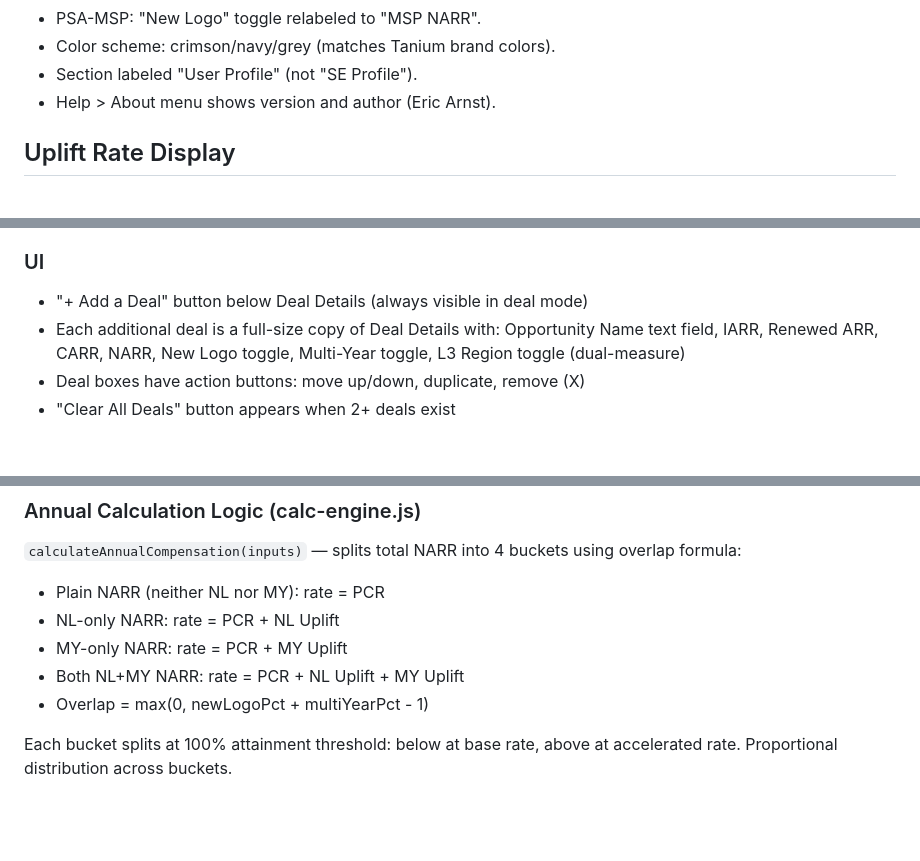
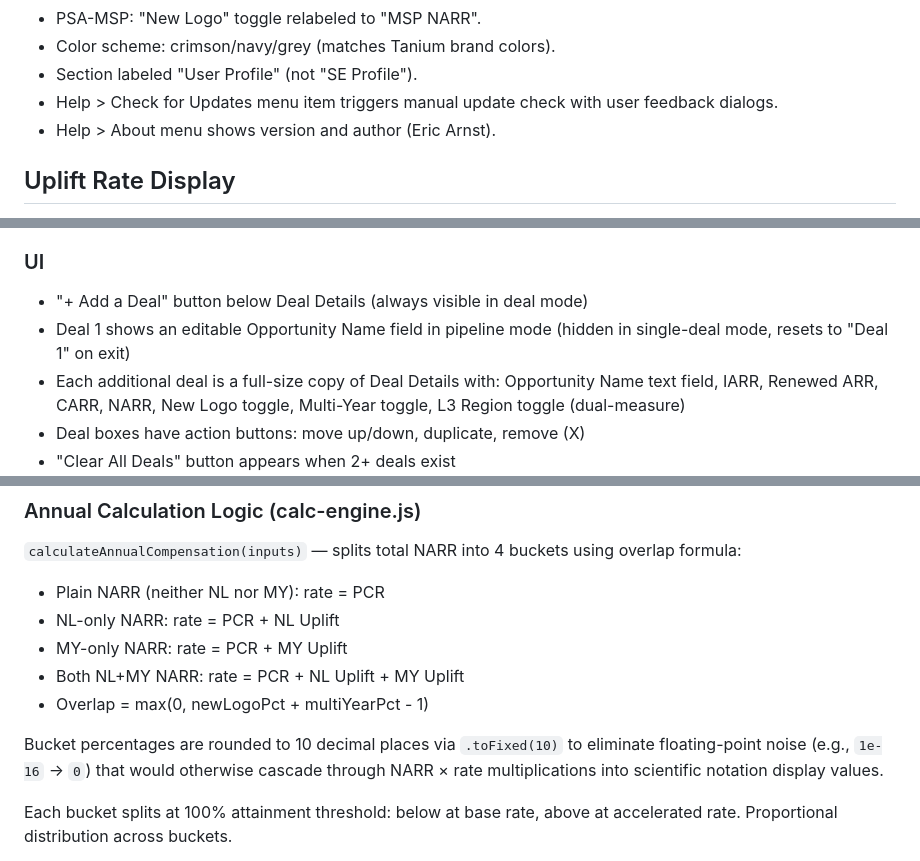
Before and after one commit to earnstaf/SE-Compensation-Calculator, a Markdown page: CLAUDE.md, 3 parts joined by grey strips. Drawn GitHub-style; blank space fills up the shorter version.

```diff
--- a/CLAUDE.md
+++ b/CLAUDE.md
@@ -230,6 +235,7 @@ Expected: Day 1 ARR=$900,000, NARR=-$100,000. Commission=$0.
 - PSA-MSP: "New Logo" toggle relabeled to "MSP NARR".
 - Color scheme: crimson/navy/grey (matches Tanium brand colors).
 - Section labeled "User Profile" (not "SE Profile").
+- Help > Check for Updates menu item triggers manual update check with user feedback dialogs.
 - Help > About menu shows version and author (Eric Arnst).
 
 ## Uplift Rate Display
@@ -294,6 +300,7 @@ Inline feature within the Deal Calculator (not a separate mode/tab). Users can m
 ### UI
 
 - "+ Add a Deal" button below Deal Details (always visible in deal mode)
+- Deal 1 shows an editable Opportunity Name field in pipeline mode (hidden in single-deal mode, resets to "Deal 1" on exit)
 - Each additional deal is a full-size copy of Deal Details with: Opportunity Name text field, IARR, Renewed ARR, CARR, NARR, New Logo toggle, Multi-Year toggle, L3 Region toggle (dual-measure)
 - Deal boxes have action buttons: move up/down, duplicate, remove (X)
 - "Clear All Deals" button appears when 2+ deals exist
@@ -477,6 +488,8 @@ Tab-based mode toggle between "Deal Calculator" (default) and "Annual Projection
 - Both NL+MY NARR: rate = PCR + NL Uplift + MY Uplift
 - Overlap = max(0, newLogoPct + multiYearPct - 1)
 
+Bucket percentages are rounded to 10 decimal places via `.toFixed(10)` to eliminate floating-point noise (e.g., `1e-16` → `0`) that would otherwise cascade through NARR × rate multiplications into scientific notation display values.
+
 Each bucket splits at 100% attainment threshold: below at base rate, above at accelerated rate. Proportional distribution across buckets.
 
 `calculateDualMeasureAnnualCompensation(inputs)` — derives PCRs, calls `calculateAnnualCompensation()` twice (per measure), sums results. RARR bonus added at outer level.
```
Also changed, not shown: other parts of CLAUDE.md (+12 -3 lines).
